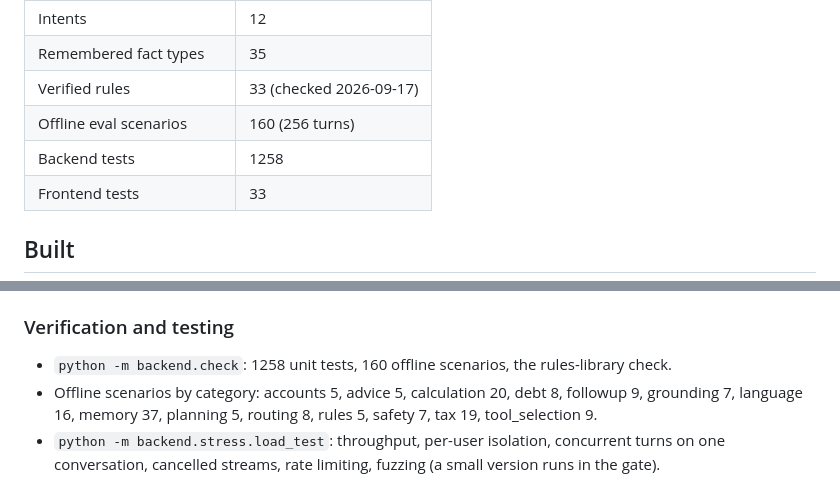
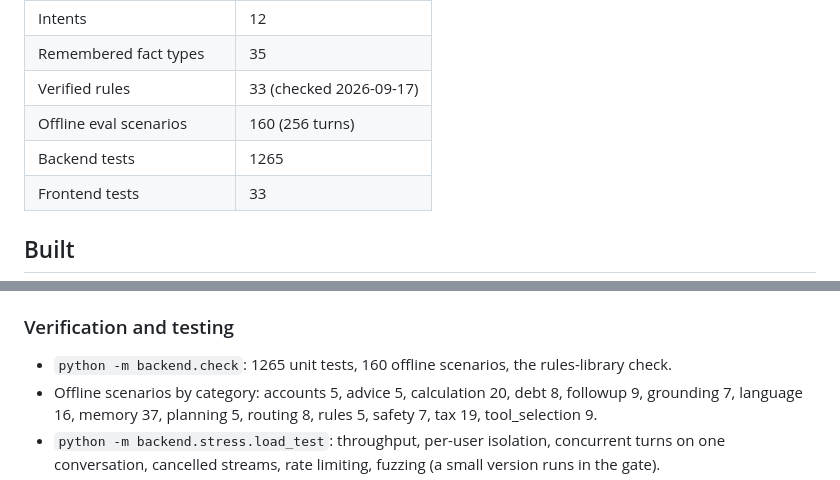
Before and after one commit to Roonie76/TORA, a Markdown page: backend/docs/TORA_STATUS.md, 2 parts joined by grey strips. Drawn GitHub-style.

Commit message:
Status doc: refresh the test count after the planner change
Co-Authored-By: Claude Opus 5 <noreply@anthropic.com>
Claude-Session: https://claude.ai/code/session_013oWhbLhxpy9teUEcShP6j1

```diff
--- a/backend/docs/TORA_STATUS.md
+++ b/backend/docs/TORA_STATUS.md
@@ -14,7 +14,7 @@ Generated from the code on 2026-09-19 by `python -m backend.status`. Everything
 | Remembered fact types | 35 |
 | Verified rules | 33 (checked 2026-09-17) |
 | Offline eval scenarios | 160 (256 turns) |
-| Backend tests | 1258 |
+| Backend tests | 1265 |
 | Frontend tests | 33 |
 
 ## Built
@@ -125,7 +125,7 @@ The chat page renders them live: working panel with per-step ticks and engine su
 
 ### Verification and testing
 
-- `python -m backend.check`: 1258 unit tests, 160 offline scenarios, the rules-library check.
+- `python -m backend.check`: 1265 unit tests, 160 offline scenarios, the rules-library check.
 - Offline scenarios by category: accounts 5, advice 5, calculation 20, debt 8, followup 9, grounding 7, language 16, memory 37, planning 5, routing 8, rules 5, safety 7, tax 19, tool_selection 9.
 - `python -m backend.stress.load_test`: throughput, per-user isolation, concurrent turns on one conversation, cancelled streams, rate limiting, fuzzing (a small version runs in the gate).
 - Live prompt suite and its results: `backend/docs/stress_test_report.md`.
```
